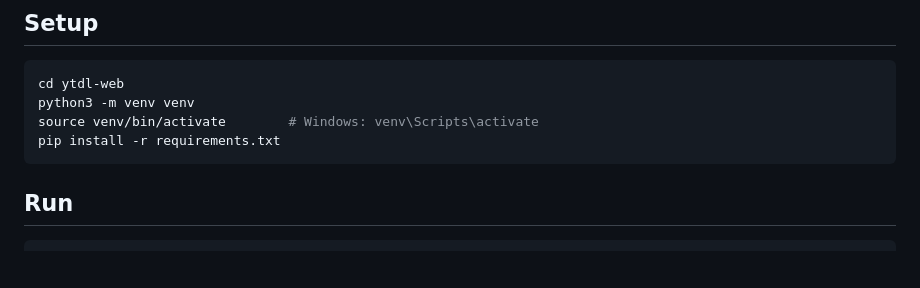
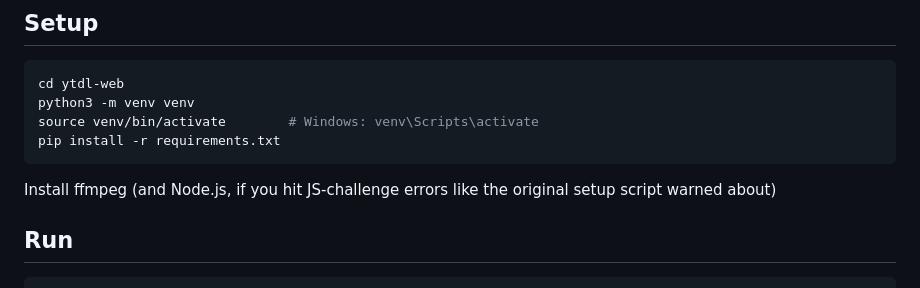
Before and after one commit to yashsarkar164/YTDoWnLoad, a Markdown page: README.md, the part around the change. Drawn GitHub-style; blank space fills up the shorter version.

Commit message:
Update README with ffmpeg and Node.js installation
Added instructions for installing ffmpeg and Node.js.

````diff
--- a/README.md
+++ b/README.md
@@ -41,6 +41,7 @@ python3 -m venv venv
 source venv/bin/activate        # Windows: venv\Scripts\activate
 pip install -r requirements.txt
 ```
+Install ffmpeg (and Node.js, if you hit JS-challenge errors like the original setup script warned about)
 
 ## Run
 ```bash
````
